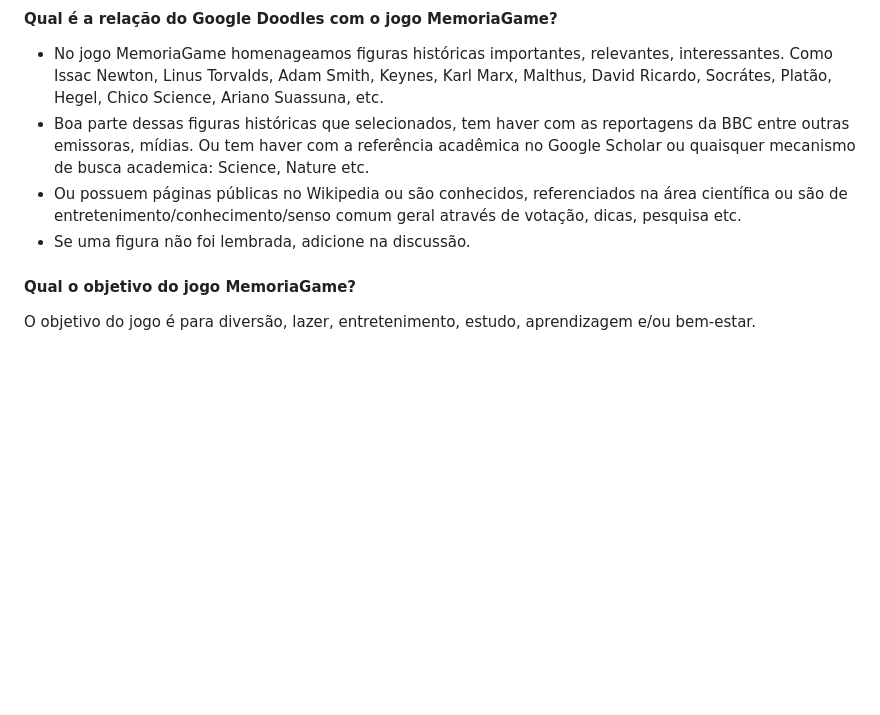
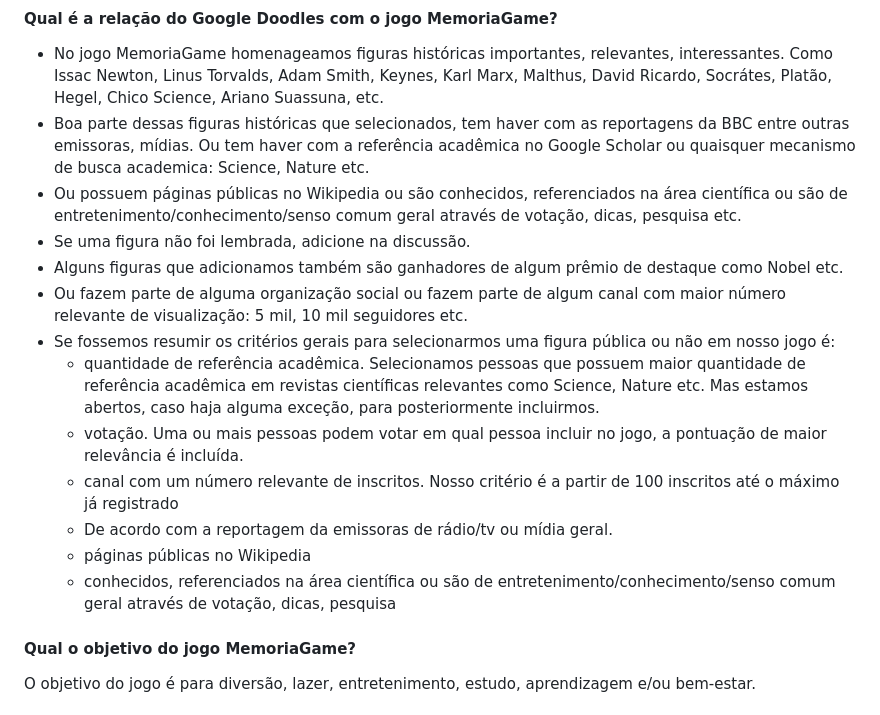
Before and after one commit to memoriagame/web, a Markdown page: MODOS_DE_JOGAR.md, the part around the change. Rendered like a GitHub page; blank space fills up the shorter version.

```diff
--- a/MODOS_DE_JOGAR.md
+++ b/MODOS_DE_JOGAR.md
@@ -9,6 +9,15 @@ Um doodle do Google é uma alteração especial e temporária do logotipo nas p
 - Boa parte dessas figuras históricas que selecionados, tem haver com as reportagens da BBC entre outras emissoras, mídias. Ou tem haver com a referência acadêmica no Google Scholar ou quaisquer mecanismo de busca academica: Science, Nature etc.
 - Ou possuem páginas públicas no Wikipedia ou são conhecidos, referenciados na área científica ou são de entretenimento/conhecimento/senso comum geral através de votação, dicas, pesquisa etc.
 - Se uma figura não foi lembrada, adicione na discussão.
+- Alguns figuras que adicionamos também são ganhadores de algum prêmio de destaque como Nobel etc.
+- Ou fazem parte de alguma organização social ou fazem parte de algum canal com maior número relevante de visualização: 5 mil, 10 mil seguidores etc.
+- Se fossemos resumir os critérios gerais para selecionarmos uma figura pública ou não em nosso jogo é:
+   - quantidade de referência acadêmica. Selecionamos pessoas que possuem maior quantidade de referência acadêmica em revistas científicas relevantes como Science, Nature etc. Mas estamos abertos, caso haja alguma exceção, para posteriormente incluirmos.
+   - votação. Uma ou mais pessoas podem votar em qual pessoa incluir no jogo, a pontuação de maior relevância é incluída.
+   - canal com um número relevante de inscritos. Nosso critério é a partir de 100 inscritos até o máximo já registrado
+   - De acordo com a reportagem da emissoras de rádio/tv ou mídia geral.
+   - páginas públicas no Wikipedia
+   - conhecidos, referenciados na área científica ou são de entretenimento/conhecimento/senso comum geral através de votação, dicas, pesquisa
 
 #### Qual o objetivo do jogo MemoriaGame?
 O objetivo do jogo é para diversão, lazer, entretenimento, estudo, aprendizagem e/ou bem-estar.
```
